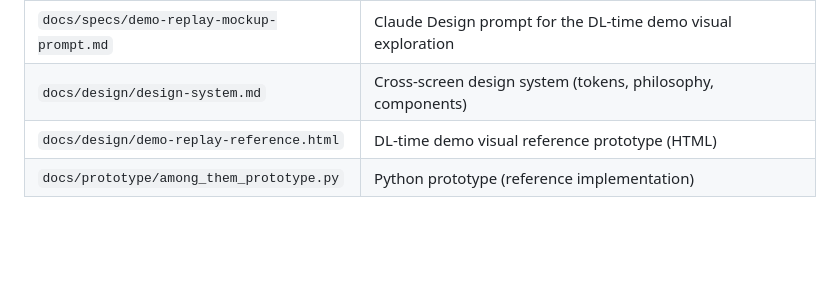
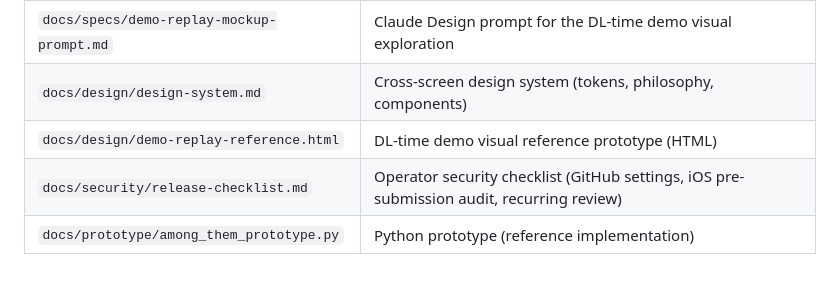
Before and after one commit to tyabu12/pastura, a Markdown page: CLAUDE.md, the part around the change. Rendered like a GitHub page; blank space fills up the shorter version.

```diff
--- a/CLAUDE.md
+++ b/CLAUDE.md
@@ -280,4 +280,5 @@ same change:
 | `docs/specs/demo-replay-mockup-prompt.md` | Claude Design prompt for the DL-time demo visual exploration |
 | `docs/design/design-system.md`        | Cross-screen design system (tokens, philosophy, components) |
 | `docs/design/demo-replay-reference.html` | DL-time demo visual reference prototype (HTML)             |
+| `docs/security/release-checklist.md`  | Operator security checklist (GitHub settings, iOS pre-submission audit, recurring review) |
 | `docs/prototype/among_them_prototype.py` | Python prototype (reference implementation) |
```
Also changed, not shown: docs/security/release-checklist.md (added, +181 -0 lines).
